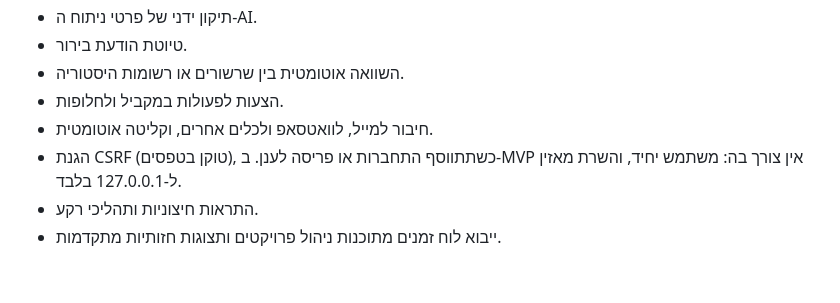
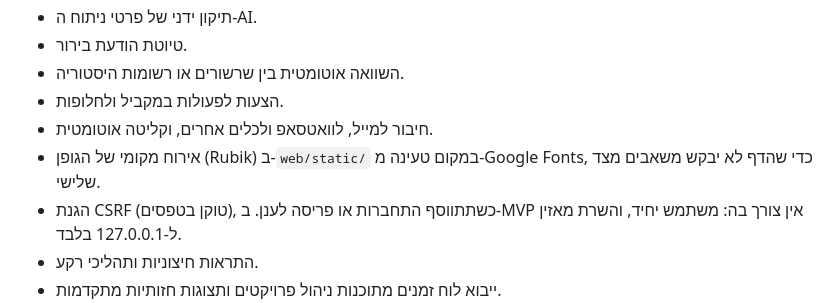
Before and after one commit to Maya-Klein/dependency-followup, a Markdown page: docs/plan.md, the part around the change. Rendered like a GitHub page; blank space fills up the shorter version.

```diff
--- a/docs/plan.md
+++ b/docs/plan.md
@@ -108,6 +108,7 @@ requirements.txt  run.py  README.md  .gitignore
 - השוואה אוטומטית בין שרשורים או רשומות היסטוריה.
 - הצעות לפעולות במקביל ולחלופות.
 - חיבור למייל, לוואטסאפ ולכלים אחרים, וקליטה אוטומטית.
+- אירוח מקומי של הגופן (Rubik) ב-`web/static/` במקום טעינה מ-Google Fonts, כדי שהדף לא יבקש משאבים מצד שלישי.
 - הגנת CSRF (טוקן בטפסים), כשתתווסף התחברות או פריסה לענן. ב-MVP אין צורך בה: משתמש יחיד, והשרת מאזין ל-127.0.0.1 בלבד.
 - התראות חיצוניות ותהליכי רקע.
 - ייבוא לוח זמנים מתוכנות ניהול פרויקטים ותצוגות חזותיות מתקדמות.
```
Also changed, not shown: README.md (+21 -10 lines), docs/design/app-desktop.png (added), docs/design/app-mobile.png (added).
